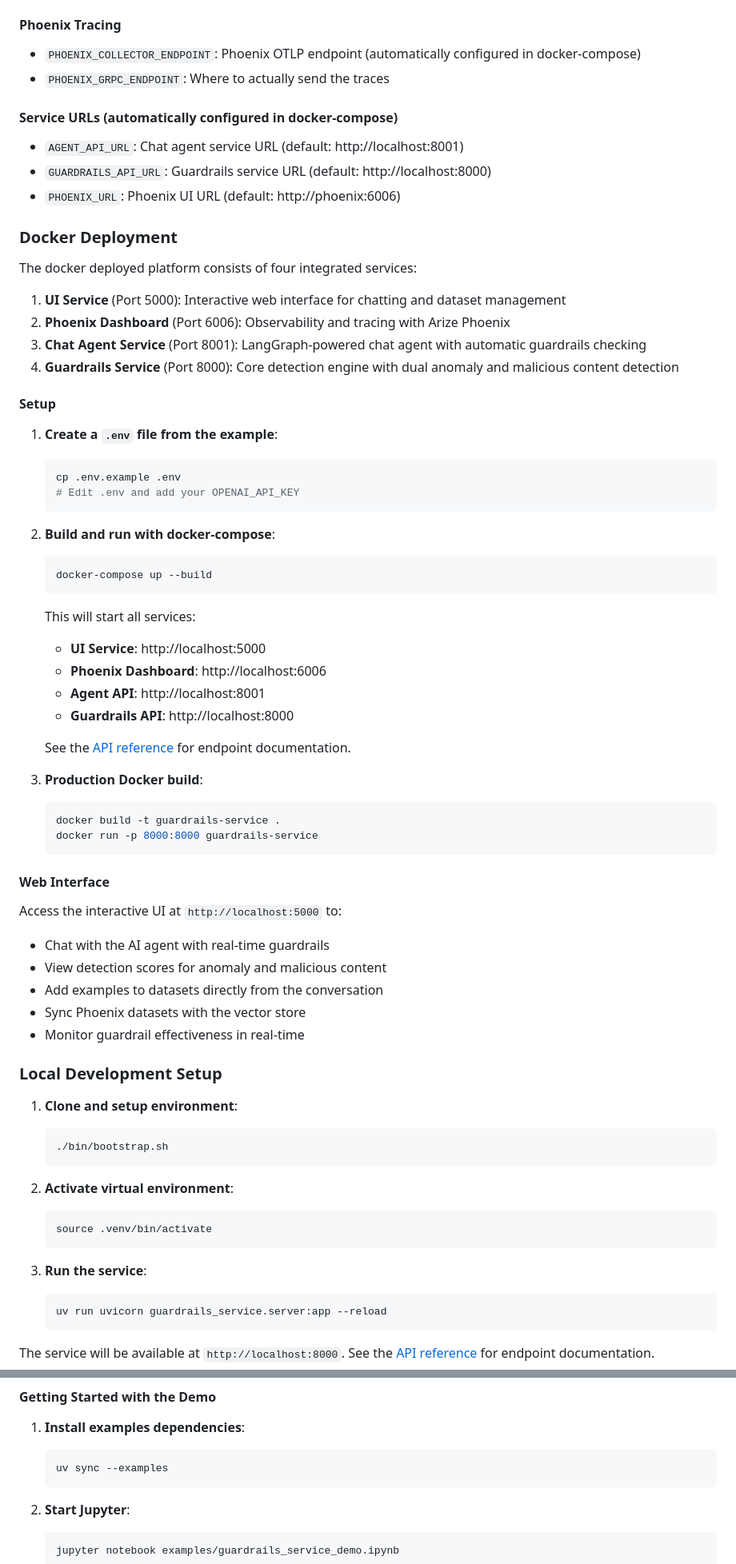
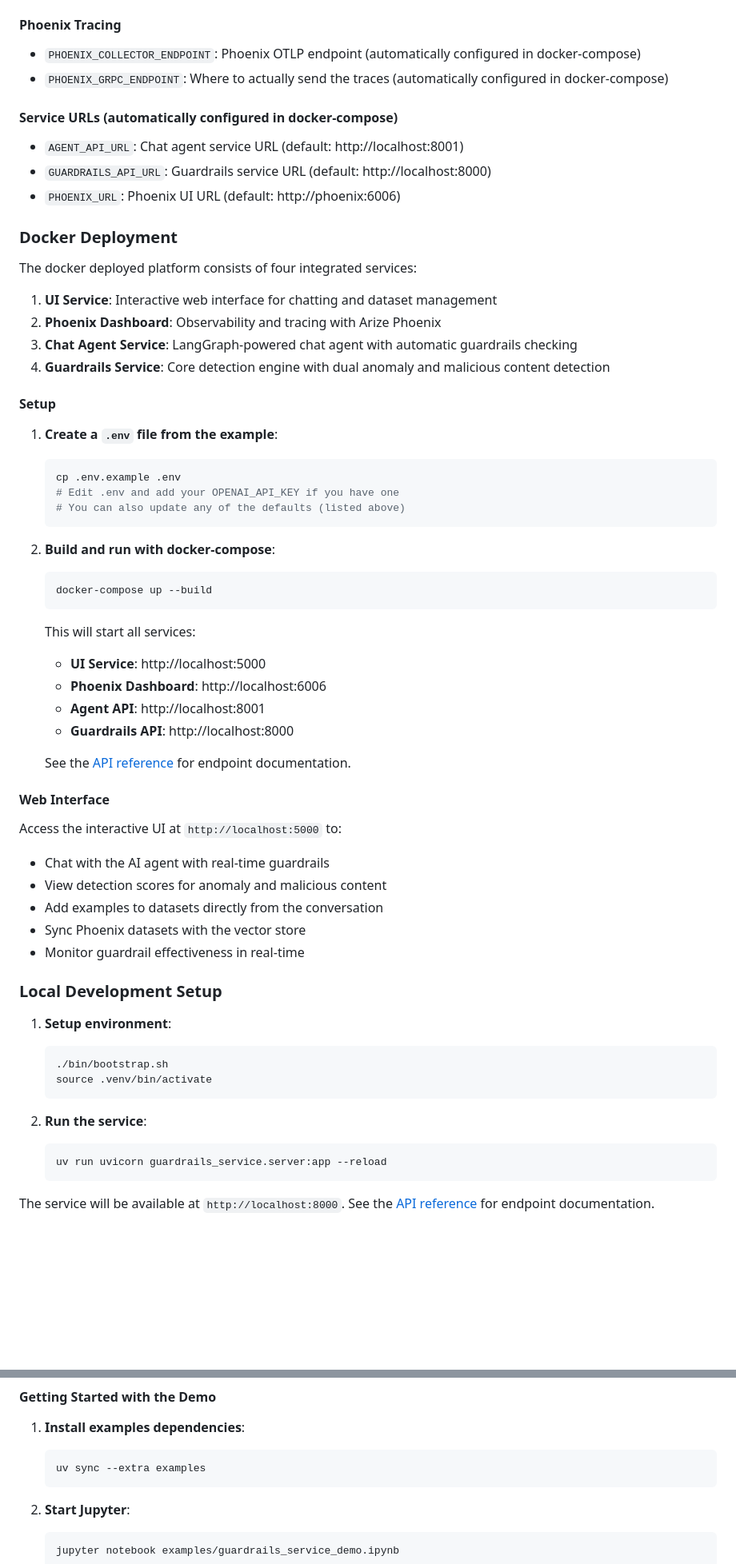
Before and after one commit to Arize-ai/guardrails-service-demo, a Markdown page: README.md, 2 parts joined by grey strips. Shown at 80% size. Drawn GitHub-style; blank space fills up the shorter version.

````diff
--- a/README.md
+++ b/README.md
@@ -30,7 +30,7 @@ Configure the services using a `.env` file in the root directory. Copy `.env.exa
 
 #### Phoenix Tracing
 - `PHOENIX_COLLECTOR_ENDPOINT`: Phoenix OTLP endpoint (automatically configured in docker-compose)
-- `PHOENIX_GRPC_ENDPOINT`: Where to actually send the traces
+- `PHOENIX_GRPC_ENDPOINT`: Where to actually send the traces (automatically configured in docker-compose)
 
 #### Service URLs (automatically configured in docker-compose)
 - `AGENT_API_URL`: Chat agent service URL (default: http://localhost:8001)
@@ -41,17 +41,18 @@ Configure the services using a `.env` file in the root directory. Copy `.env.exa
 
 The docker deployed platform consists of four integrated services:
 
-1. **UI Service** (Port 5000): Interactive web interface for chatting and dataset management
-2. **Phoenix Dashboard** (Port 6006): Observability and tracing with Arize Phoenix
-3. **Chat Agent Service** (Port 8001): LangGraph-powered chat agent with automatic guardrails checking
-4. **Guardrails Service** (Port 8000): Core detection engine with dual anomaly and malicious content detection
+1. **UI Service**: Interactive web interface for chatting and dataset management
+2. **Phoenix Dashboard**: Observability and tracing with Arize Phoenix
+3. **Chat Agent Service**: LangGraph-powered chat agent with automatic guardrails checking
+4. **Guardrails Service**: Core detection engine with dual anomaly and malicious content detection
 
 #### Setup
 
 1. **Create a `.env` file from the example**:
    ```bash
    cp .env.example .env
-   # Edit .env and add your OPENAI_API_KEY
+   # Edit .env and add your OPENAI_API_KEY if you have one
+   # You can also update any of the defaults (listed above)
    ```
 
 2. **Build and run with docker-compose**:
@@ -67,12 +68,6 @@ The docker deployed platform consists of four integrated services:
 
    See the [API reference](docs/api-reference.md) for endpoint documentation.
 
-3. **Production Docker build**:
-   ```bash
-   docker build -t guardrails-service .
-   docker run -p 8000:8000 guardrails-service
-   ```
-
 #### Web Interface
 
 Access the interactive UI at `http://localhost:5000` to:
@@ -84,17 +79,13 @@ Access the interactive UI at `http://localhost:5000` to:
 
 ### Local Development Setup
 
-1. **Clone and setup environment**:
+1. **Setup environment**:
    ```bash
    ./bin/bootstrap.sh
-   ```
-
-2. **Activate virtual environment**:
-   ```bash
    source .venv/bin/activate
    ```
 
-3. **Run the service**:
+2. **Run the service**:
    ```bash
    uv run uvicorn guardrails_service.server:app --reload
    ```
@@ -109,7 +100,7 @@ The `examples/` directory contains a comprehensive Jupyter notebook that demonst
 
 1. **Install examples dependencies**:
    ```bash
-   uv sync --examples
+   uv sync --extra examples
    ```
 
 2. **Start Jupyter**:
````
